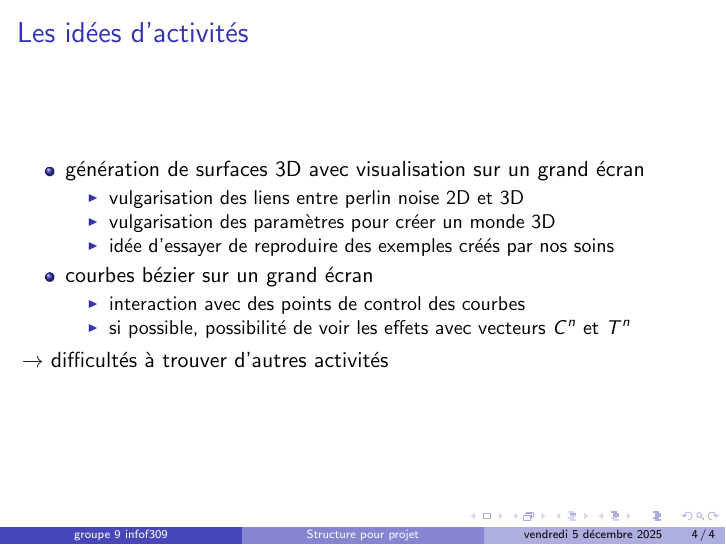
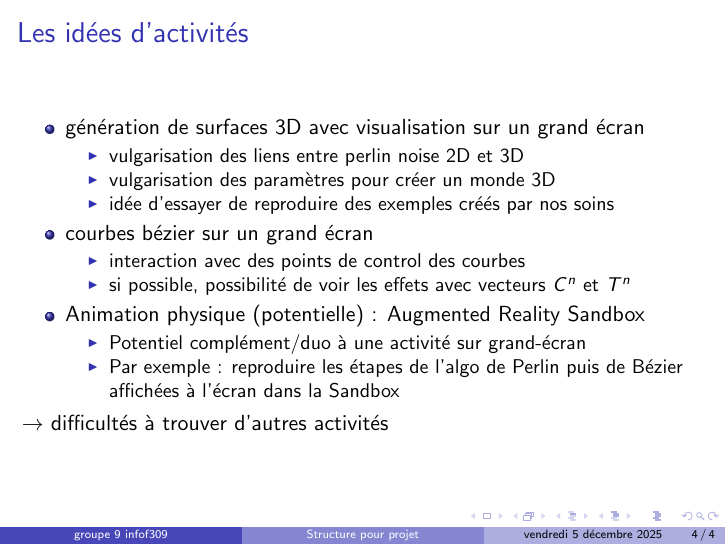
Before and after one commit to onuriscoding/f308-3d-surfaces, LaTeX slides (rapport/presentationDecembre.tex): page 4 of 4. Compiled offline with pdfLaTeX.

Commit message:
Update presentationDecembre.tex

```diff
--- a/rapport/presentationDecembre.tex
+++ b/rapport/presentationDecembre.tex
@@ -67,6 +67,11 @@
 		\item interaction avec des points de control des courbes
 		\item si possible, possibilité de voir les effets avec vecteurs $C^n$ et $T^n$
 	\end{itemize}
+	\item Animation physique (potentielle) : Augmented Reality Sandbox
+	\begin{itemize}
+		\item Potentiel complément/duo à une activité sur grand-écran
+		\item Par exemple : reproduire les étapes de l'algo de Perlin puis de Bézier affichées à l'écran dans la Sandbox
+	\end{itemize}
 \end{itemize}
 $\to$ difficultés à trouver d'autres activités
 \end{frame}
```
